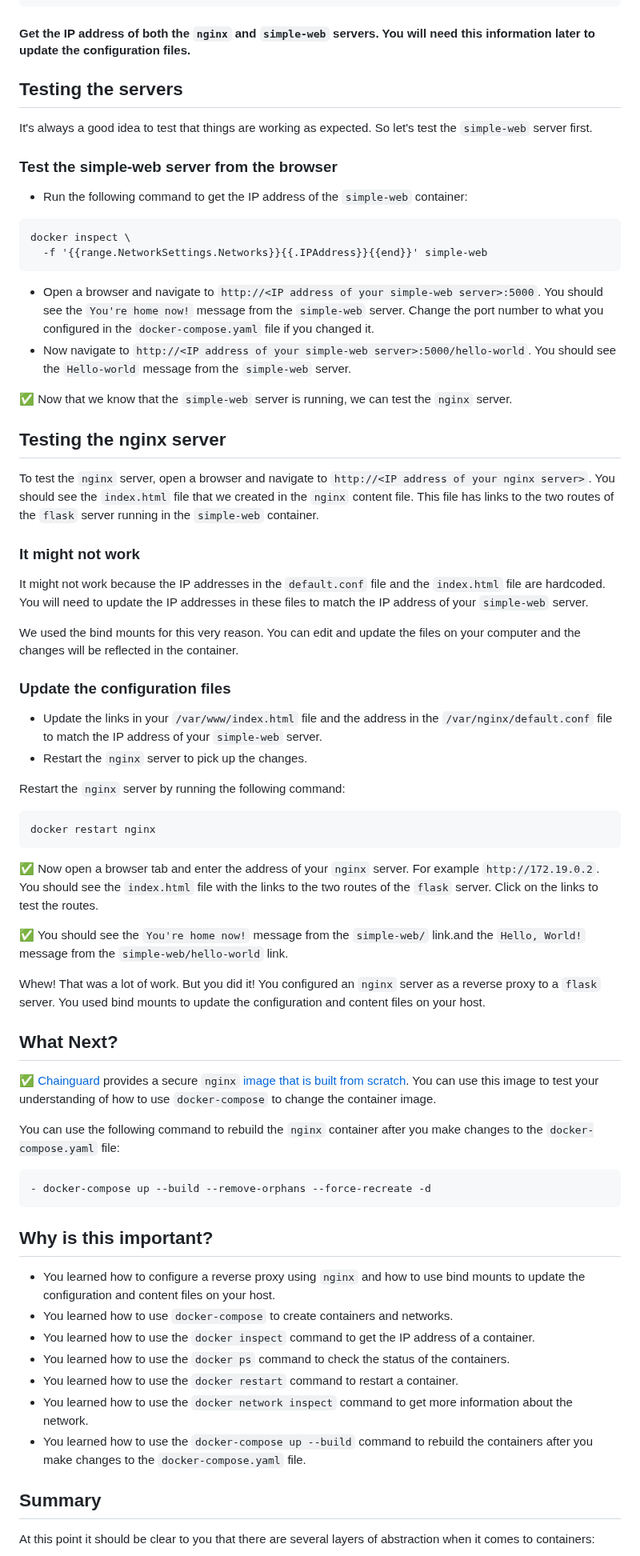
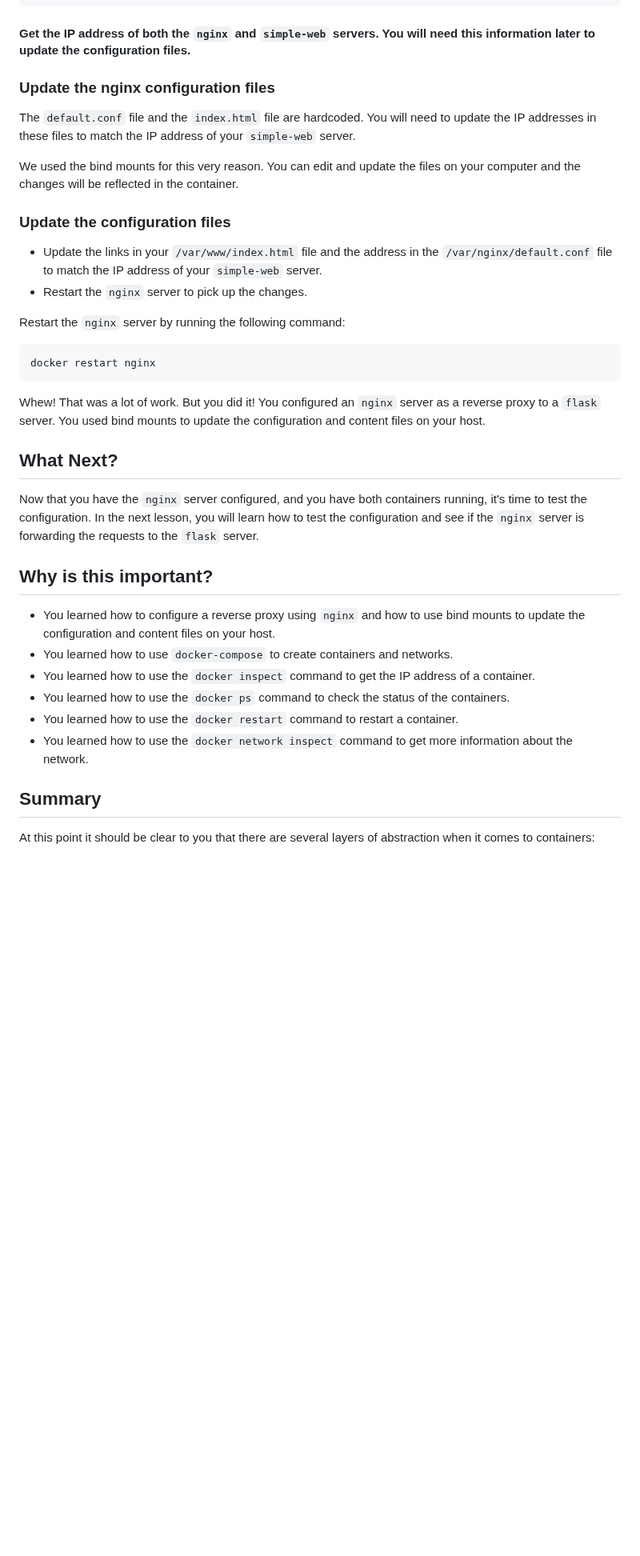
Before and after one commit to beckitrue/container-app-workshop, a Markdown page: lesson_2/README.md, the part around one of its changes. Shown at 80% size. GitHub-like rendering; blank space fills up the shorter version.

Commit message:
removed testing steps since they're in lesson3

````diff
--- a/lesson_2/README.md
+++ b/lesson_2/README.md
@@ -155,33 +155,9 @@ docker inspect \
 
 #### Get the IP address of both the `nginx` and `simple-web` servers. You will need this information later to update the configuration files.
 
+### Update the nginx configuration files
 
-## Testing the servers
-
-It's always a good idea to test that things are working as expected. So let's test the `simple-web` server first.
-
-### Test the simple-web server from the browser
-
-- Run the following command to get the IP address of the `simple-web` container:
-
-```
-docker inspect \
-  -f '{{range.NetworkSettings.Networks}}{{.IPAddress}}{{end}}' simple-web
-```
-- Open a browser and navigate to `http://<IP address of your simple-web server>:5000`. You should see the `You're home now!` message from the `simple-web` server. Change the port number to what you configured in the `docker-compose.yaml` file if you changed it.
-- Now navigate to `http://<IP address of your simple-web server>:5000/hello-world`. You should see the `Hello-world` message from the `simple-web` server.
-
-:white_check_mark: Now that we know that the `simple-web` server is running, we can test the `nginx` server.
-
-
-## Testing the nginx server
-
-To test the `nginx` server, open a browser and navigate to `http://<IP address of your nginx server>`. You should see the `index.html` file that we created in the `nginx` content file. This file has links to the two routes of the `flask` server running in the `simple-web` container.
-
-
-### It might not work
-
-It might not work because the IP addresses in the `default.conf` file and the `index.html` file are hardcoded. You will need to update the IP addresses in these files to match the IP address of your `simple-web` server.
+The `default.conf` file and the `index.html` file are hardcoded. You will need to update the IP addresses in these files to match the IP address of your `simple-web` server.
 
 We used the bind mounts for this very reason. You can edit and update the files on your computer and the changes will be reflected in the container.
 
@@ -197,21 +173,12 @@ Restart the `nginx` server by running the following command:
 docker restart nginx
 ```
 
-:white_check_mark: Now open a browser tab and enter the address of your `nginx` server. For example `http://172.19.0.2`. You should see the `index.html` file with the links to the two routes of the `flask` server. Click on the links to test the routes.
-
-:white_check_mark: You should see the `You're home now!` message from the `simple-web/` link.and the `Hello, World!` message from the `simple-web/hello-world` link.
-
 Whew! That was a lot of work. But you did it! You configured an `nginx` server as a reverse proxy to a `flask` server. You used bind mounts to update the configuration and content files on your host.
 
 ## What Next?
 
-:white_check_mark: [Chainguard](https://chainguard.dev) provides a secure `nginx` [image that is built from scratch](https://console.chainguard.dev/org/welcome/images/public/image/nginx/versions). You can use this image to test your understanding of how to use `docker-compose` to change the container image.
+Now that you have the `nginx` server configured, and you have both containers running, it's time to test the configuration. In the next lesson, you will learn how to test the configuration and see if the `nginx` server is forwarding the requests to the `flask` server.
 
-You can use the following command to rebuild the `nginx` container after you make changes to the `docker-compose.yaml` file:
-
-```
-- docker-compose up --build --remove-orphans --force-recreate -d
-```
 
 ## Why is this important?
 
@@ -221,7 +188,6 @@ You can use the following command to rebuild the `nginx` container after you mak
 - You learned how to use the `docker ps` command to check the status of the containers.
 - You learned how to use the `docker restart` command to restart a container.
 - You learned how to use the `docker network inspect` command to get more information about the network.
-- You learned how to use the `docker-compose up --build` command to rebuild the containers after you make changes to the `docker-compose.yaml` file.
 
 ## Summary
 
````
Also changed, not shown: other parts of lesson_2/README.md (+2 -2 lines).
